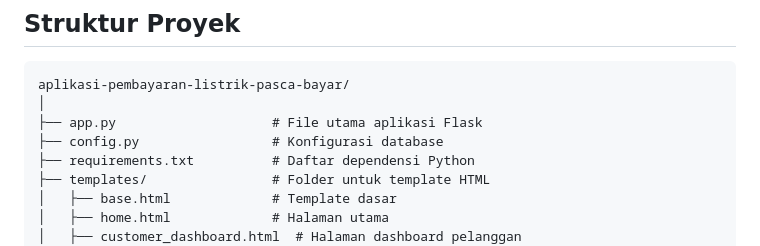
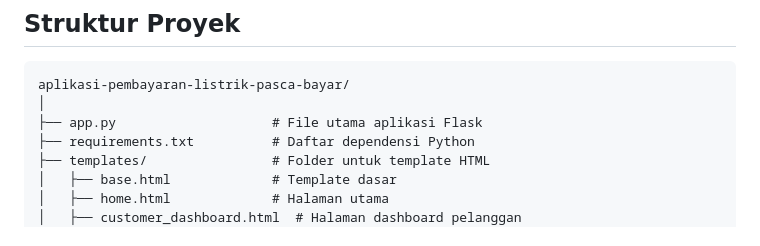
Before and after one commit to lumbans/e-pasca, a Markdown page: README.md, the part around the change. Rendered like a GitHub page.

Commit message:
update tree structure of file and folder of the applications

```diff
--- a/README.md
+++ b/README.md
@@ -86,7 +86,6 @@ Sebelum memulai, pastikan Anda telah menginstal perangkat lunak berikut:
 aplikasi-pembayaran-listrik-pasca-bayar/
 │
 ├── app.py                    # File utama aplikasi Flask
-├── config.py                 # Konfigurasi database
 ├── requirements.txt          # Daftar dependensi Python
 ├── templates/                # Folder untuk template HTML
 │   ├── base.html             # Template dasar
```
